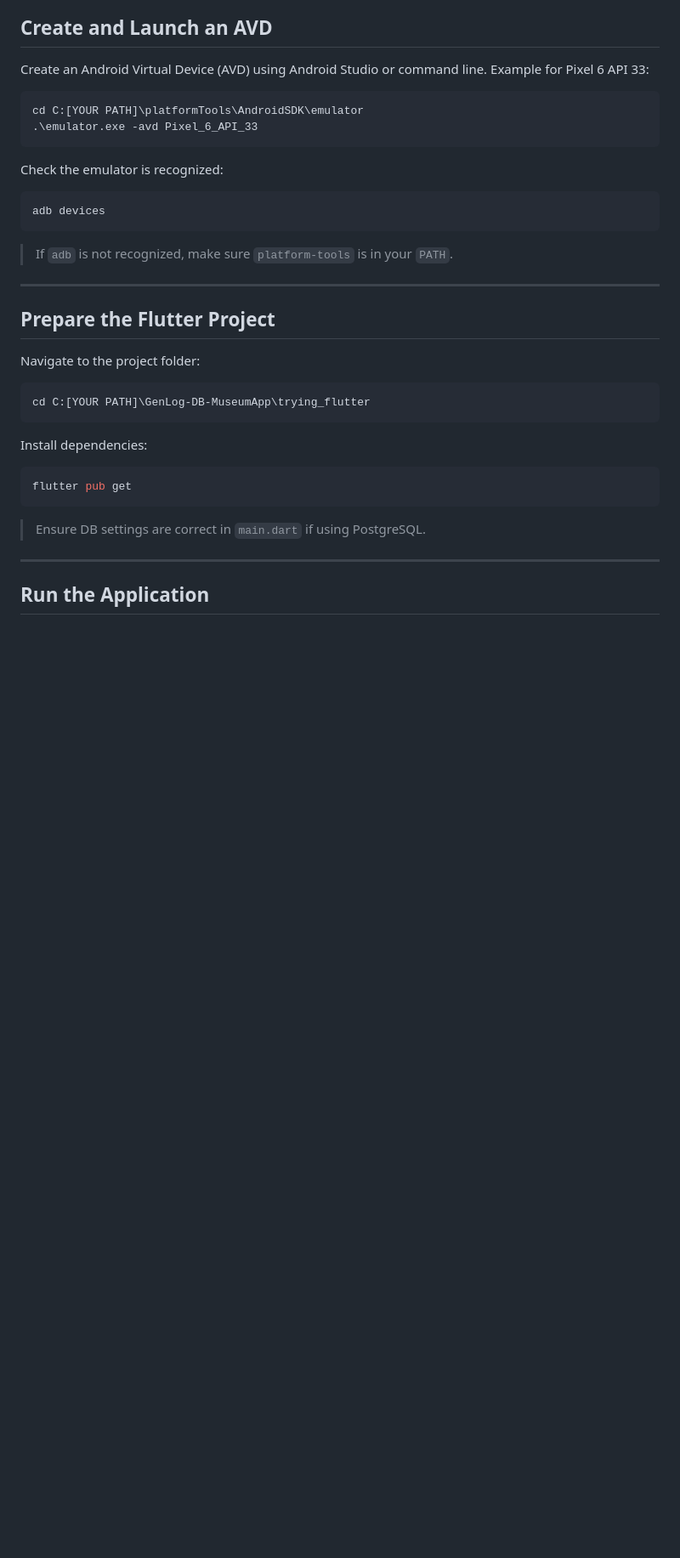
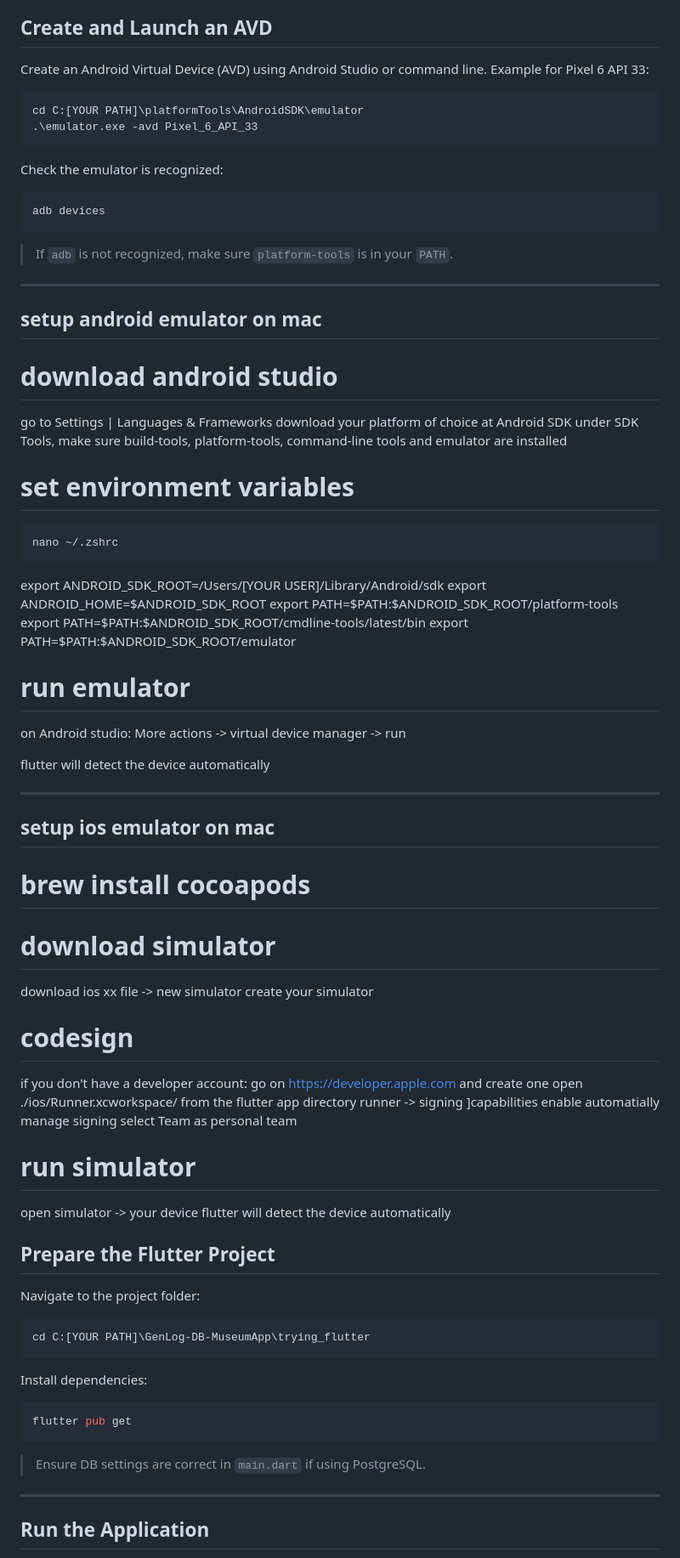
Before and after one commit to Skitaarii/GenLog-DB-MuseumApp, a Markdown page: README.md, the part around one of its changes. Shown at 85% size. Drawn GitHub-style; blank space fills up the shorter version.

Commit message:
update README
Added setup instructions for Android and iOS emulators on macOS.

````diff
--- a/README.md
+++ b/README.md
@@ -84,6 +85,50 @@ adb devices
 > If `adb` is not recognized, make sure `platform-tools` is in your `PATH`.
 
 ---
+## setup android emulator on mac
+# download android studio
+go to Settings | Languages & Frameworks
+download your platform of choice at Android SDK
+under SDK Tools, make sure build-tools, platform-tools, command-line tools and emulator are installed
+
+# set environment variables
+```unix
+nano ~/.zshrc
+```
+export ANDROID_SDK_ROOT=/Users/[YOUR USER]/Library/Android/sdk
+export ANDROID_HOME=$ANDROID_SDK_ROOT
+export PATH=$PATH:$ANDROID_SDK_ROOT/platform-tools
+export PATH=$PATH:$ANDROID_SDK_ROOT/cmdline-tools/latest/bin
+export PATH=$PATH:$ANDROID_SDK_ROOT/emulator
+
+# run emulator
+on Android studio:
+More actions -> virtual device manager -> run
+
+flutter will detect the device automatically
+___
+## setup ios emulator on mac
+# brew install cocoapods
+
+# download simulator
+download ios xx
+file -> new simulator
+create your simulator
+
+# codesign
+if you don't have a developer account:
+go on https://developer.apple.com and create one
+open ./ios/Runner.xcworkspace/ from the flutter app directory
+runner -> signing ]capabilities
+  enable automatially manage signing
+  select Team as personal team
+
+# run simulator
+open simulator -> your device
+flutter will detect the device automatically
+
+
+
 
 ## Prepare the Flutter Project
 
````
Also changed, not shown: other parts of README.md (+2 -1 lines).
